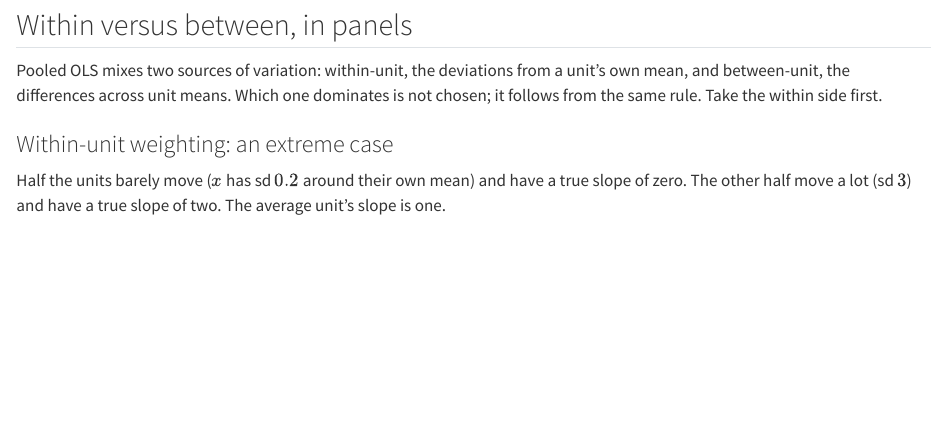
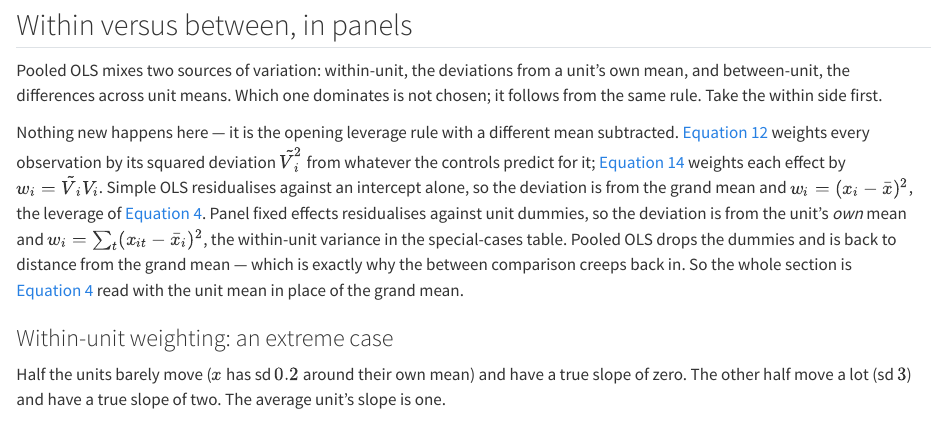
Before and after one commit to xiangao/econometrics-guide, a Quarto document (interpreting-ols.qmd): the page in a window 1100 px wide, from 11470 px down. Rendered offline with R 4.5, knitr and Pandoc in place of Quarto, with nearby package versions; some code elsewhere in the file could not run offline.

Commit message:
Bridge the panel section to the cross-sectional OLS rule
Add an opening paragraph making the connection explicit in one place:
panel fixed effects is the same FWL/leverage rule (eq. 13.4/13.12/13.14)
with the unit mean subtracted instead of the grand mean, so the whole
within/between section is the opening weighted-average read one level
down. No new equations; numbering unchanged.

Co-Authored-By: Claude Opus 4.8 <noreply@anthropic.com>

```diff
--- a/interpreting-ols.qmd
+++ b/interpreting-ols.qmd
@@ -381,6 +381,8 @@ Read down the last column. The observation identity always holds and says little
 
 Pooled OLS mixes two sources of variation: within-unit, the deviations from a unit's own mean, and between-unit, the differences across unit means. Which one dominates is not chosen; it follows from the same rule. Take the within side first.
 
+Nothing new happens here — it is the opening leverage rule with a different mean subtracted. @eq-fwl weights every observation by its squared deviation $\tilde V_i^2$ from whatever the controls predict for it; @eq-weff weights each effect by $w_i = \tilde V_i V_i$. Simple OLS residualises against an intercept alone, so the deviation is from the grand mean and $w_i = (x_i - \bar x)^2$, the leverage of @eq-wavg. Panel fixed effects residualises against unit dummies, so the deviation is from the unit's *own* mean and $w_i = \sum_t (x_{it} - \bar x_i)^2$, the within-unit variance in the special-cases table. Pooled OLS drops the dummies and is back to distance from the grand mean — which is exactly why the between comparison creeps back in. So the whole section is @eq-wavg read with the unit mean in place of the grand mean.
+
 ### Within-unit weighting: an extreme case
 
 Half the units barely move ($x$ has sd $0.2$ around their own mean) and have a true slope of zero. The other half move a lot (sd $3$) and have a true slope of two. The average unit's slope is one.
```
Also changed, not shown: 4 other files.
